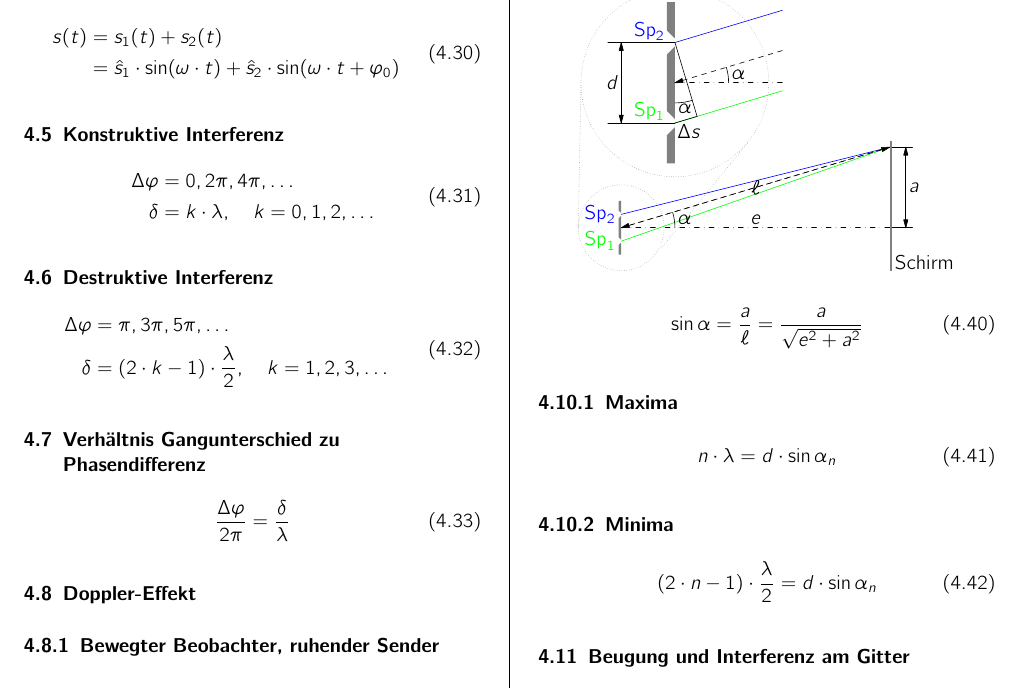
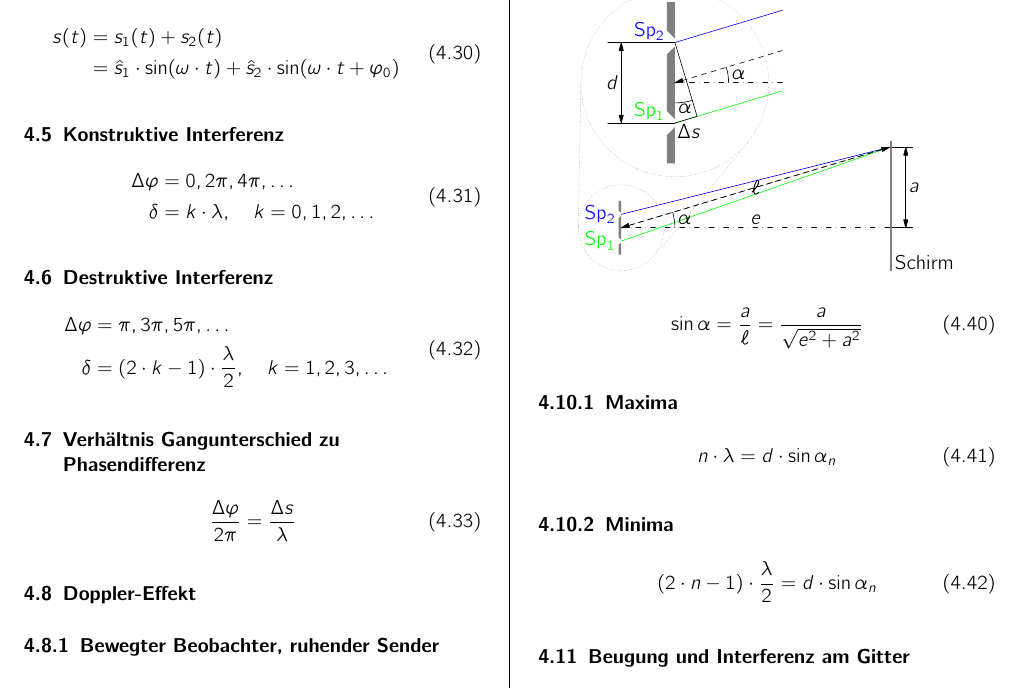
Before and after one commit to derSuessmann/Formelsammlung, a LaTeX document (abs_formeln.tex, which reads wellen.tex): part of page 6 of 10, cut so that both start at the same text. Compiled offline with pdfLaTeX.

Commit message:
Small fixes.
Added definition of \ohm to einheiten.tex.
Changed \delta to \Delta s in "Verhältnis Phasendifferenz zu Gangunterschied".

```diff
--- a/wellen.tex
+++ b/wellen.tex
@@ -44,7 +44,7 @@ s(t) &= s_1(t) + s_2(t) \\
 
 \subsection{Verhältnis Gangunterschied zu Phasendifferenz}
 \begin{equation}\label{eq:gangunterschied:phasendifferenz}
-\frac{\Delta\varphi}{2\pi} = \frac{\delta}{\lambda}
+\frac{\Delta\varphi}{2\pi} = \frac{\Delta s}{\lambda}
 \end{equation}
 
 \subsection{Doppler-Effekt}
```
Also changed, not shown: einheiten.tex (+2 -0 lines), abs_formeln.pdf.
